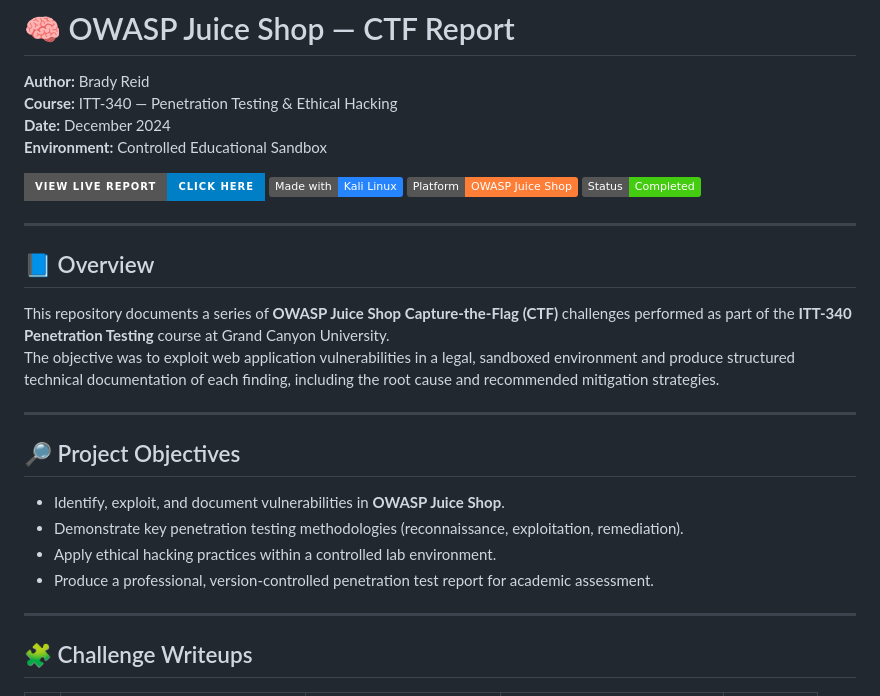
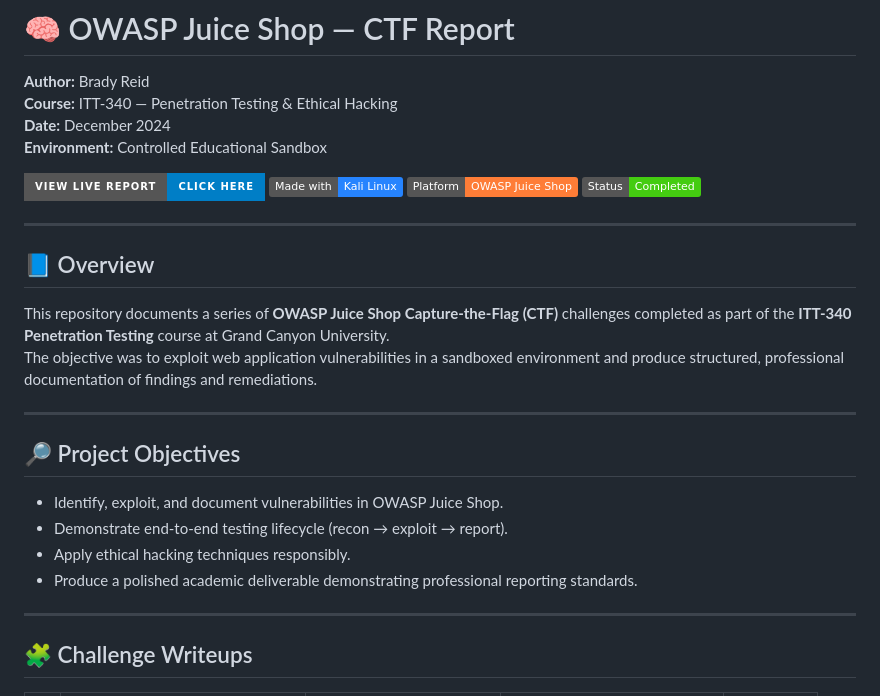
Before and after one commit to Brady0Reid/OWASP-Juice-Shop-CTFs, a Markdown page: README.md, the part around one of its changes. Rendered like a GitHub page; badges without logos.

```diff
--- a/README.md
+++ b/README.md
@@ -12,16 +12,16 @@
 ---
 
 ## 📘 Overview
-This repository documents a series of **OWASP Juice Shop Capture-the-Flag (CTF)** challenges performed as part of the **ITT-340 Penetration Testing** course at Grand Canyon University.
-The objective was to exploit web application vulnerabilities in a legal, sandboxed environment and produce structured technical documentation of each finding, including the root cause and recommended mitigation strategies.
+This repository documents a series of **OWASP Juice Shop Capture-the-Flag (CTF)** challenges completed as part of the **ITT-340 Penetration Testing** course at Grand Canyon University.
+The objective was to exploit web application vulnerabilities in a sandboxed environment and produce structured, professional documentation of findings and remediations.
 
 ---
 
 ## 🔎 Project Objectives
-- Identify, exploit, and document vulnerabilities in **OWASP Juice Shop**.
-- Demonstrate key penetration testing methodologies (reconnaissance, exploitation, remediation).
-- Apply ethical hacking practices within a controlled lab environment.
-- Produce a professional, version-controlled penetration test report for academic assessment.
+- Identify, exploit, and document vulnerabilities in OWASP Juice Shop.
+- Demonstrate end-to-end testing lifecycle (recon → exploit → report).
+- Apply ethical hacking techniques responsibly.
+- Produce a polished academic deliverable demonstrating professional reporting standards.
 
 ---
 
```
Also changed, not shown: other parts of README.md (+23 -27 lines).
